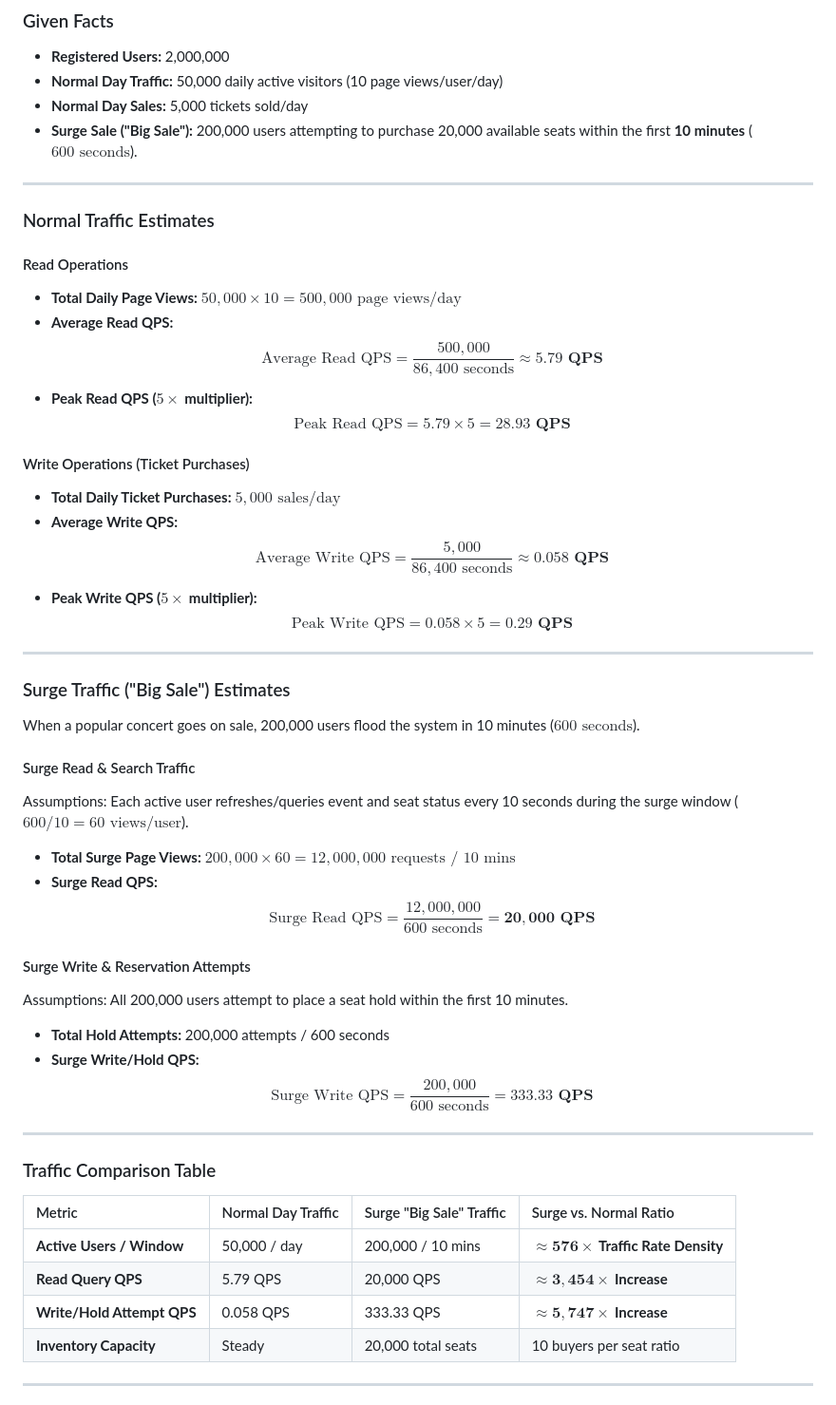
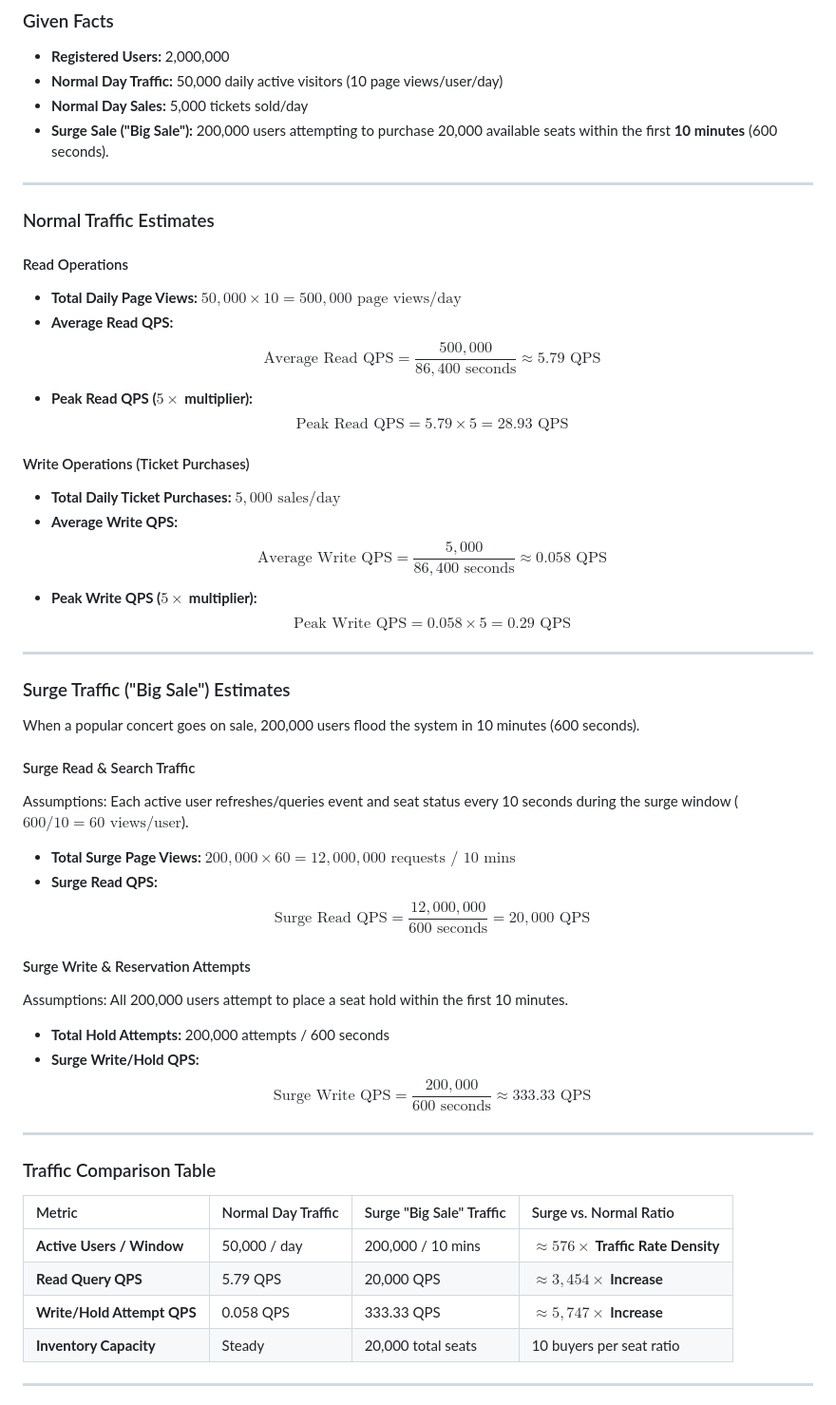
Before and after one commit to collinskiplangatrotich/Web-Foundation-Days, a Markdown page: day8/ticketing-design.md, the part around one of its changes. Shown at 95% size. Rendered like a GitHub page.

Commit message:
Day 8 Assignment

```diff
--- a/day8/ticketing-design.md
+++ b/day8/ticketing-design.md
@@ -30,43 +30,43 @@ This document details the end-to-end system design for **TicketHub**, an event t
 - **Registered Users:** 2,000,000
 - **Normal Day Traffic:** 50,000 daily active visitors (10 page views/user/day)
 - **Normal Day Sales:** 5,000 tickets sold/day
-- **Surge Sale ("Big Sale"):** 200,000 users attempting to purchase 20,000 available seats within the first **10 minutes** ($600 \text{ seconds}$).
+- **Surge Sale ("Big Sale"):** 200,000 users attempting to purchase 20,000 available seats within the first **10 minutes** (600 seconds).
 
 ---
 
 ### Normal Traffic Estimates
 
 #### Read Operations
-- **Total Daily Page Views:** $50,000 \times 10 = 500,000 \text{ page views/day}$
+- **Total Daily Page Views:** $50,000 \times 10 = 500,000\text{ page views/day}$
 - **Average Read QPS:**
-  $$\text{Average Read QPS} = \frac{500,000}{86,400 \text{ seconds}} \approx \mathbf{5.79 \text{ QPS}}$$
+  $$\text{Average Read QPS} = \frac{500,000}{86,400\text{ seconds}} \approx 5.79\text{ QPS}$$
 - **Peak Read QPS ($5\times$ multiplier):**
-  $$\text{Peak Read QPS} = 5.79 \times 5 = \mathbf{28.93 \text{ QPS}}$$
+  $$\text{Peak Read QPS} = 5.79 \times 5 = 28.93\text{ QPS}$$
 
 #### Write Operations (Ticket Purchases)
-- **Total Daily Ticket Purchases:** $5,000 \text{ sales/day}$
+- **Total Daily Ticket Purchases:** $5,000\text{ sales/day}$
 - **Average Write QPS:**
-  $$\text{Average Write QPS} = \frac{5,000}{86,400 \text{ seconds}} \approx \mathbf{0.058 \text{ QPS}}$$
+  $$\text{Average Write QPS} = \frac{5,000}{86,400\text{ seconds}} \approx 0.058\text{ QPS}$$
 - **Peak Write QPS ($5\times$ multiplier):**
-  $$\text{Peak Write QPS} = 0.058 \times 5 = \mathbf{0.29 \text{ QPS}}$$
+  $$\text{Peak Write QPS} = 0.058 \times 5 = 0.29\text{ QPS}$$
 
 ---
 
 ### Surge Traffic ("Big Sale") Estimates
 
-When a popular concert goes on sale, 200,000 users flood the system in 10 minutes ($600 \text{ seconds}$).
+When a popular concert goes on sale, 200,000 users flood the system in 10 minutes (600 seconds).
 
 #### Surge Read & Search Traffic
-Assumptions: Each active user refreshes/queries event and seat status every 10 seconds during the surge window ($600 / 10 = 60 \text{ views/user}$).
-- **Total Surge Page Views:** $200,000 \times 60 = 12,000,000 \text{ requests / 10 mins}$
+Assumptions: Each active user refreshes/queries event and seat status every 10 seconds during the surge window ($600 / 10 = 60\text{ views/user}$).
+- **Total Surge Page Views:** $200,000 \times 60 = 12,000,000\text{ requests / 10 mins}$
 - **Surge Read QPS:**
-  $$\text{Surge Read QPS} = \frac{12,000,000}{600 \text{ seconds}} = \mathbf{20,000 \text{ QPS}}$$
+  $$\text{Surge Read QPS} = \frac{12,000,000}{600\text{ seconds}} = 20,000\text{ QPS}$$
 
 #### Surge Write & Reservation Attempts
 Assumptions: All 200,000 users attempt to place a seat hold within the first 10 minutes.
 - **Total Hold Attempts:** 200,000 attempts / 600 seconds
 - **Surge Write/Hold QPS:**
-  $$\text{Surge Write QPS} = \frac{200,000}{600 \text{ seconds}} = \mathbf{333.33 \text{ QPS}}$$
+  $$\text{Surge Write QPS} = \frac{200,000}{600\text{ seconds}} \approx 333.33\text{ QPS}$$
 
 ---
 
@@ -74,9 +74,9 @@ Assumptions: All 200,000 users attempt to place a seat hold within the first 10
 
 | Metric | Normal Day Traffic | Surge "Big Sale" Traffic | Surge vs. Normal Ratio |
 | :--- | :--- | :--- | :--- |
-| **Active Users / Window** | 50,000 / day | 200,000 / 10 mins | **$\mathbf{\approx 576 \times}$ Traffic Rate Density** |
-| **Read Query QPS** | 5.79 QPS | 20,000 QPS | **$\mathbf{\approx 3,454 \times}$ Increase** |
-| **Write/Hold Attempt QPS** | 0.058 QPS | 333.33 QPS | **$\mathbf{\approx 5,747 \times}$ Increase** |
+| **Active Users / Window** | 50,000 / day | 200,000 / 10 mins | **$\approx 576\times$ Traffic Rate Density** |
+| **Read Query QPS** | 5.79 QPS | 20,000 QPS | **$\approx 3,454\times$ Increase** |
+| **Write/Hold Attempt QPS** | 0.058 QPS | 333.33 QPS | **$\approx 5,747\times$ Increase** |
 | **Inventory Capacity** | Steady | 20,000 total seats | 10 buyers per seat ratio |
 
 ---
```
Also changed, not shown: other parts of day8/ticketing-design.md (+2 -2 lines).
